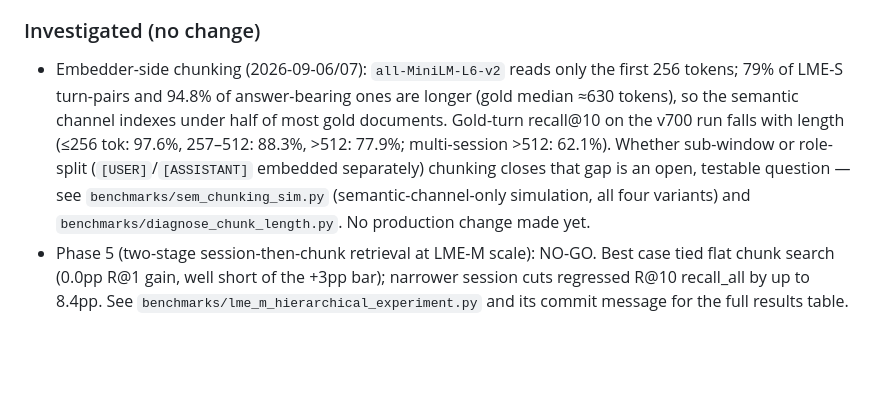
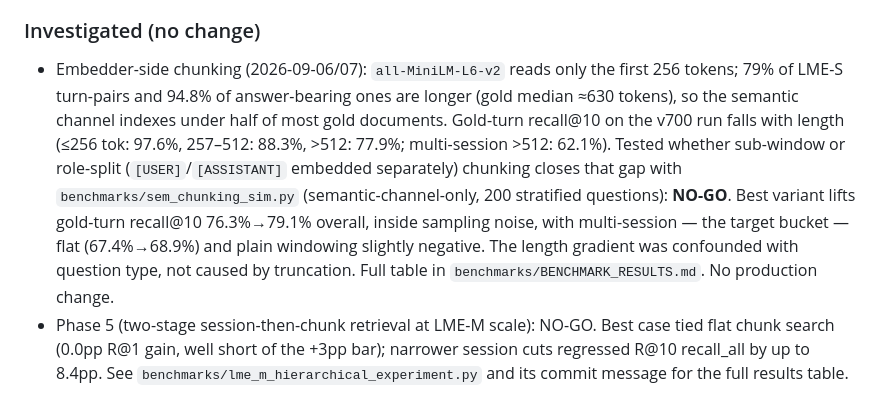
Before and after one commit to alewman/epimneme, a Markdown page: CHANGELOG.md, the part around the change. GitHub-like rendering; blank space fills up the shorter version.

```diff
--- a/CHANGELOG.md
+++ b/CHANGELOG.md
@@ -34,7 +34,7 @@ All notable changes to this project will be documented here. The format is based
 - Private domain and hostnames from documentation.
 
 ### Investigated (no change)
-- Embedder-side chunking (2026-09-06/07): `all-MiniLM-L6-v2` reads only the first 256 tokens; 79% of LME-S turn-pairs and 94.8% of answer-bearing ones are longer (gold median ≈630 tokens), so the semantic channel indexes under half of most gold documents. Gold-turn recall@10 on the v700 run falls with length (≤256 tok: 97.6%, 257–512: 88.3%, >512: 77.9%; multi-session >512: 62.1%). Whether sub-window or role-split (`[USER]`/`[ASSISTANT]` embedded separately) chunking closes that gap is an open, testable question — see `benchmarks/sem_chunking_sim.py` (semantic-channel-only simulation, all four variants) and `benchmarks/diagnose_chunk_length.py`. No production change made yet.
+- Embedder-side chunking (2026-09-06/07): `all-MiniLM-L6-v2` reads only the first 256 tokens; 79% of LME-S turn-pairs and 94.8% of answer-bearing ones are longer (gold median ≈630 tokens), so the semantic channel indexes under half of most gold documents. Gold-turn recall@10 on the v700 run falls with length (≤256 tok: 97.6%, 257–512: 88.3%, >512: 77.9%; multi-session >512: 62.1%). Tested whether sub-window or role-split (`[USER]`/`[ASSISTANT]` embedded separately) chunking closes that gap with `benchmarks/sem_chunking_sim.py` (semantic-channel-only, 200 stratified questions): **NO-GO**. Best variant lifts gold-turn recall@10 76.3%→79.1% overall, inside sampling noise, with multi-session — the target bucket — flat (67.4%→68.9%) and plain windowing slightly negative. The length gradient was confounded with question type, not caused by truncation. Full table in `benchmarks/BENCHMARK_RESULTS.md`. No production change.
 - Phase 5 (two-stage session-then-chunk retrieval at LME-M scale): NO-GO. Best case tied flat chunk search (0.0pp R@1 gain, well short of the +3pp bar); narrower session cuts regressed R@10 recall_all by up to 8.4pp. See `benchmarks/lme_m_hierarchical_experiment.py` and its commit message for the full results table.
 
 ## [0.7.0] — 2026-04
```
Also changed, not shown: IMPLEMENTATION_PLAN.md (+10 -1 lines), benchmarks/BENCHMARK_RESULTS.md (+42 -0 lines).
